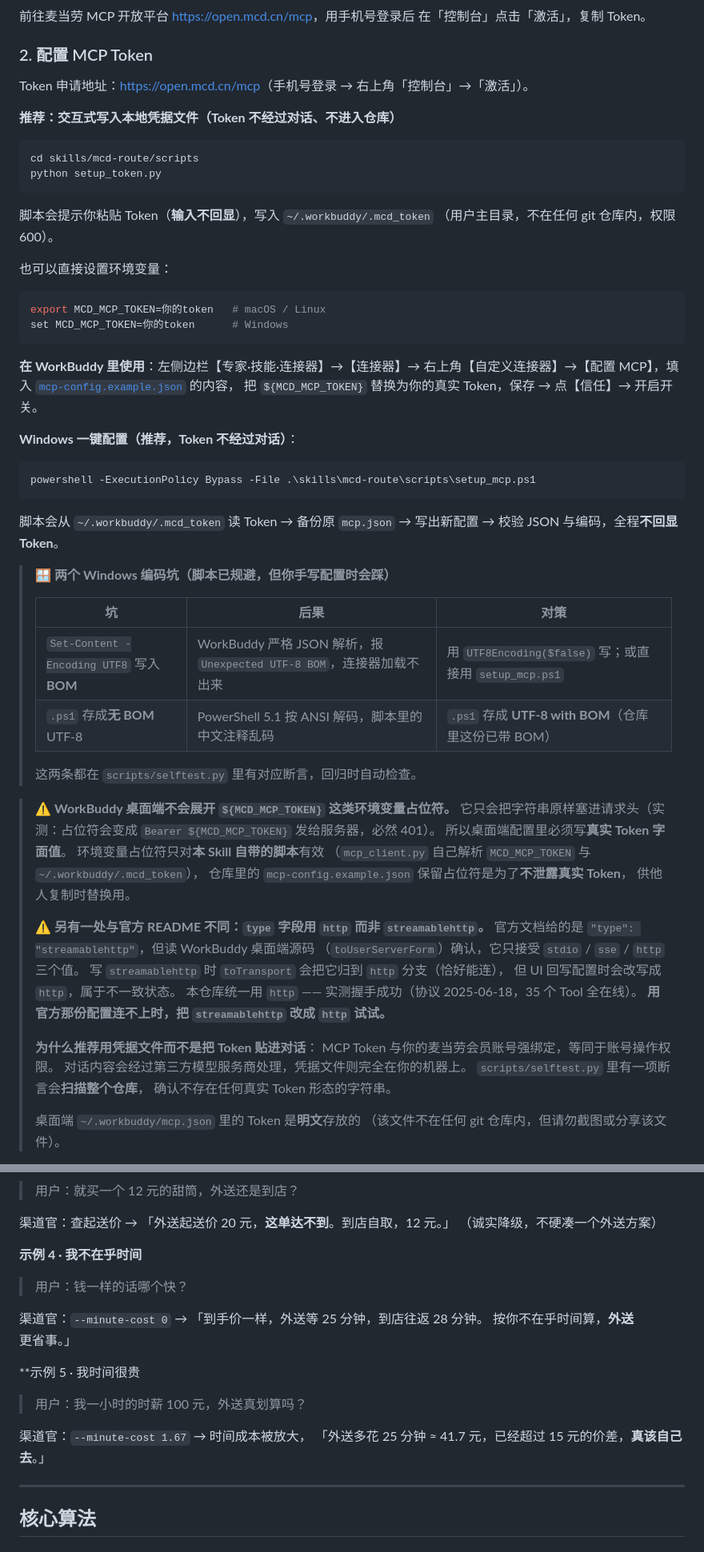
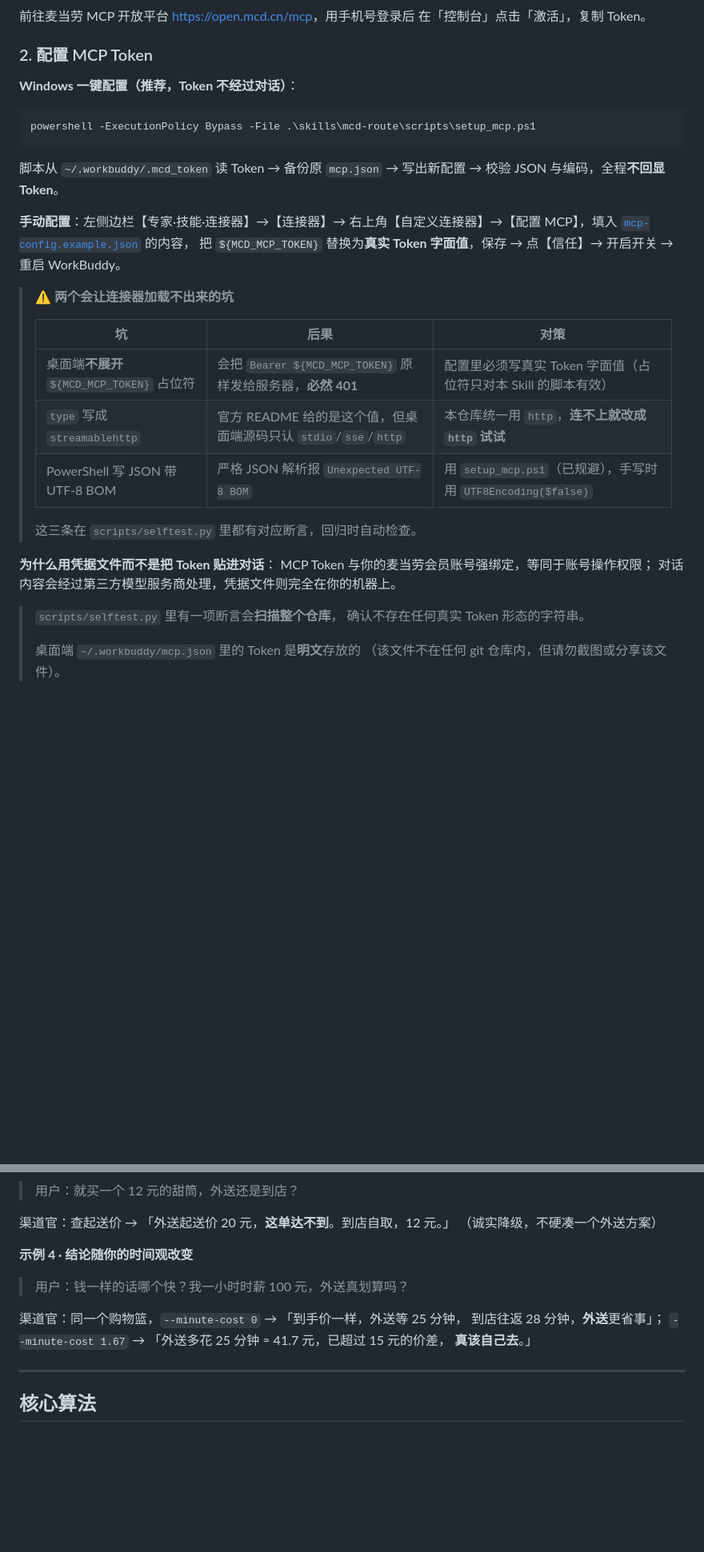
Before and after one commit to Seing-yu/mcd-route, a Markdown page: README.md, 2 parts joined by grey strips. Shown at 80% size. GitHub-like rendering; blank space fills up the shorter version.

````diff
--- a/README.md
+++ b/README.md
@@ -75,68 +75,33 @@ git clone <本仓库> && cp -r skills/mcd-route ~/.workbuddy/skills/
 
 ### 2. 配置 MCP Token
 
-Token 申请地址：<https://open.mcd.cn/mcp>（手机号登录 → 右上角「控制台」→「激活」）。
-
-**推荐：交互式写入本地凭据文件（Token 不经过对话、不进入仓库）**
-
-```bash
-cd skills/mcd-route/scripts
-python setup_token.py
-```
-
-脚本会提示你粘贴 Token（**输入不回显**），写入 `~/.workbuddy/.mcd_token`
-（用户主目录，不在任何 git 仓库内，权限 600）。
-
-也可以直接设置环境变量：
-
-```bash
-export MCD_MCP_TOKEN=你的token   # macOS / Linux
-set MCD_MCP_TOKEN=你的token      # Windows
-```
-
-**在 WorkBuddy 里使用**：左侧边栏【专家·技能·连接器】→【连接器】→
-右上角【自定义连接器】→【配置 MCP】，填入
-[`mcp-config.example.json`](mcp-config.example.json) 的内容，
-把 `${MCD_MCP_TOKEN}` 替换为你的真实 Token，保存 → 点【信任】→ 开启开关。
-
 **Windows 一键配置（推荐，Token 不经过对话）**：
 
 ```powershell
 powershell -ExecutionPolicy Bypass -File .\skills\mcd-route\scripts\setup_mcp.ps1
 ```
 
-脚本会从 `~/.workbuddy/.mcd_token` 读 Token → 备份原 `mcp.json` →
+脚本从 `~/.workbuddy/.mcd_token` 读 Token → 备份原 `mcp.json` →
 写出新配置 → 校验 JSON 与编码，全程**不回显 Token**。
 
-> 🪟 **两个 Windows 编码坑（脚本已规避，但你手写配置时会踩）**
+**手动配置**：左侧边栏【专家·技能·连接器】→【连接器】→
+右上角【自定义连接器】→【配置 MCP】，填入
+[`mcp-config.example.json`](mcp-config.example.json) 的内容，
+把 `${MCD_MCP_TOKEN}` 替换为**真实 Token 字面值**，保存 → 点【信任】→ 开启开关 → 重启 WorkBuddy。
+
+> ⚠️ **两个会让连接器加载不出来的坑**
 >
 > | 坑 | 后果 | 对策 |
 > |---|---|---|
-> | `Set-Content -Encoding UTF8` 写入 **BOM** | WorkBuddy 严格 JSON 解析，报 `Unexpected UTF-8 BOM`，连接器加载不出来 | 用 `UTF8Encoding($false)` 写；或直接用 `setup_mcp.ps1` |
-> | `.ps1` 存成**无 BOM** UTF-8 | PowerShell 5.1 按 ANSI 解码，脚本里的中文注释乱码 | `.ps1` 存成 **UTF-8 with BOM**（仓库里这份已带 BOM） |
+> | 桌面端**不展开** `${MCD_MCP_TOKEN}` 占位符 | 会把 `Bearer ${MCD_MCP_TOKEN}` 原样发给服务器，**必然 401** | 配置里必须写真实 Token 字面值（占位符只对本 Skill 的脚本有效） |
+> | `type` 写成 `streamablehttp` | 官方 README 给的是这个值，但桌面端源码只认 `stdio`/`sse`/`http` | 本仓库统一用 `http`，**连不上就改成 `http` 试试** |
+> | PowerShell 写 JSON 带 UTF-8 BOM | 严格 JSON 解析报 `Unexpected UTF-8 BOM` | 用 `setup_mcp.ps1`（已规避），手写时用 `UTF8Encoding($false)` |
 >
-> 这两条都在 `scripts/selftest.py` 里有对应断言，回归时自动检查。
+> 这三条在 `scripts/selftest.py` 里都有对应断言，回归时自动检查。
 
-> ⚠️ **WorkBuddy 桌面端不会展开 `${MCD_MCP_TOKEN}` 这类环境变量占位符。**
-> 它只会把字符串原样塞进请求头（实测：占位符会变成
-> `Bearer ${MCD_MCP_TOKEN}` 发给服务器，必然 401）。
-> 所以桌面端配置里必须写**真实 Token 字面值**。
-> 环境变量占位符只对**本 Skill 自带的脚本**有效
-> （`mcp_client.py` 自己解析 `MCD_MCP_TOKEN` 与 `~/.workbuddy/.mcd_token`），
-> 仓库里的 `mcp-config.example.json` 保留占位符是为了**不泄露真实 Token**，
-> 供他人复制时替换用。
->
-> ⚠️ **另有一处与官方 README 不同：`type` 字段用 `http` 而非 `streamablehttp`。**
-> 官方文档给的是 `"type": "streamablehttp"`，但读 WorkBuddy 桌面端源码
-> （`toUserServerForm`）确认，它只接受 `stdio` / `sse` / `http` 三个值。
-> 写 `streamablehttp` 时 `toTransport` 会把它归到 `http` 分支（恰好能连），
-> 但 UI 回写配置时会改写成 `http`，属于不一致状态。
-> 本仓库统一用 `http` —— 实测握手成功（协议 2025-06-18，35 个 Tool 全在线）。
-> **用官方那份配置连不上时，把 `streamablehttp` 改成 `http` 试试。**
->
-> **为什么推荐用凭据文件而不是把 Token 贴进对话**：
-> MCP Token 与你的麦当劳会员账号强绑定，等同于账号操作权限。
-> 对话内容会经过第三方模型服务商处理，凭据文件则完全在你的机器上。
+**为什么用凭据文件而不是把 Token 贴进对话**：
+MCP Token 与你的麦当劳会员账号强绑定，等同于账号操作权限；
+对话内容会经过第三方模型服务商处理，凭据文件则完全在你的机器上。
 > `scripts/selftest.py` 里有一项断言会**扫描整个仓库**，
 > 确认不存在任何真实 Token 形态的字符串。
 >
@@ -228,17 +193,13 @@ python skills/mcd-route/scripts/decider.py \
 渠道官：查起送价 → 「外送起送价 20 元，**这单达不到**。到店自取，12 元。」
 （诚实降级，不硬凑一个外送方案）
 
-**示例 4 · 我不在乎时间**
-> 用户：钱一样的话哪个快？
+**示例 4 · 结论随你的时间观改变**
+> 用户：钱一样的话哪个快？我一小时时薪 100 元，外送真划算吗？
 
-渠道官：`--minute-cost 0` → 「到手价一样，外送等 25 分钟，到店往返 28 分钟。
-按你不在乎时间算，**外送**更省事。」
-
-**示例 5 · 我时间很贵
-> 用户：我一小时的时薪 100 元，外送真划算吗？
-
-渠道官：`--minute-cost 1.67` → 时间成本被放大，
-「外送多花 25 分钟 ≈ 41.7 元，已经超过 15 元的价差，**真该自己去**。」
+渠道官：同一个购物篮，`--minute-cost 0` → 「到手价一样，外送等 25 分钟，
+到店往返 28 分钟，**外送**更省事」；
+`--minute-cost 1.67` → 「外送多花 25 分钟 ≈ 41.7 元，已超过 15 元的价差，
+**真该自己去**。」
 
 ---
 
````
Also changed, not shown: other parts of README.md (+56 -143 lines), workbuddy.md (+1 -1 lines).
